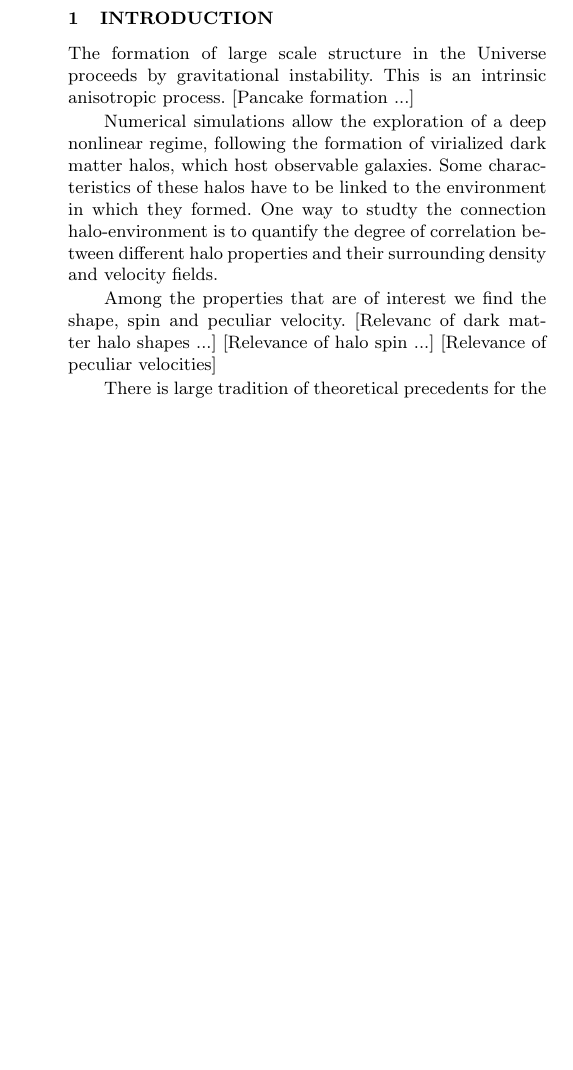
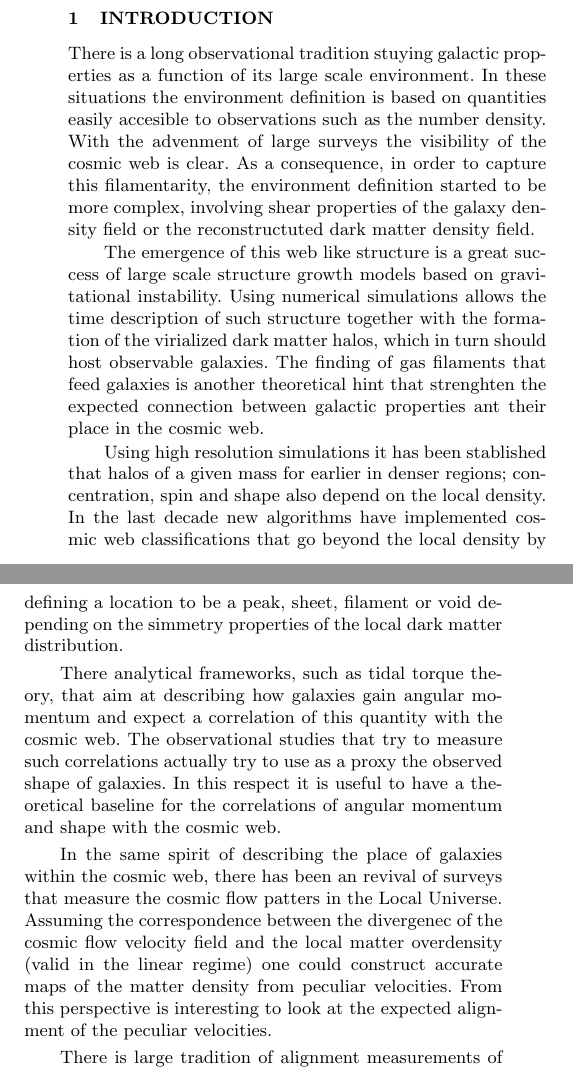
Before and after one commit to forero/Vweb-Tweb, a LaTeX paper (paper/main.tex): part of one column of page 1 of 12 before the commit and two parts of the columns of page 1 of 13 after it, the two joined at a grey line, cut so that both start at the same text, the shorter picture padded with empty space. Compiled offline with pdfLaTeX; a LaTeX package or settings file that is missing is left out.

Commit message:
feeding the introduction

```diff
--- a/paper/main.tex
+++ b/paper/main.tex
@@ -64,7 +64,9 @@
 
 \begin{document}
 
-\title[Cosmic web alignments with halos]{Cosmic web alignments with the shape, angular momentum and peculiar velocities of dark matter halos}
+\title[Halo alignments with the cosmic web]{Cosmic web alignments with
+  the shape, angular momentum and peculiar velocities of dark matter
+  halos}
 \author[J.E. Forero-Romero et al.]{
 \parbox[t]{\textwidth}{\raggedright
   Jaime E. Forero-Romero$^{1}$,
@@ -108,15 +110,49 @@ matter, large-scale structure of Universe
 \section{Introduction}
 \label{sec:introduction}
 
-The formation of large scale structure in the Universe proceeds by
-gravitational instability. This is an intrinsic anisotropic
-process. [Pancake formation ...]
+There is a long observational tradition stuying galactic properties
+as a function of its large scale environment. In these situations the environment
+definition is based on quantities easily accesible to observations
+such as the number density. With the advenment of large
+surveys the visibility of the cosmic web is clear. As a consequence,
+in order to capture this filamentarity, the environment definition
+started to be more complex, involving shear properties of the galaxy
+density field or the reconstructuted dark matter density field.
+
+The emergence of this web like structure is a great success of large
+scale structure growth models based on gravitational
+instability. Using numerical simulations allows the time description
+of such structure together with the formation of the virialized dark
+matter halos, which in turn should host observable galaxies. The
+finding of gas filaments that feed galaxies is another theoretical
+hint that strenghten the expected connection between galactic
+properties ant their place in the cosmic web.
+
+Using high resolution simulations it has been stablished that halos of
+a given mass for earlier in denser regions; concentration, spin and
+shape also depend on the local density. In the last decade new
+algorithms have implemented cosmic web classifications that go beyond
+the local density by defining a location to be a peak, sheet, filament
+or void depending on the simmetry properties of the local dark matter
+distribution.
+
+There analytical frameworks, such as tidal torque theory, that
+aim at describing how galaxies gain angular momentum and expect a
+correlation of this quantity with the cosmic web. The observational
+studies that try to measure such correlations actually try to use as a
+proxy the observed shape of galaxies. In this respect it is useful to
+have a theoretical baseline for the correlations of angular momentum
+and shape with the cosmic web.
+
+In the same spirit of describing the place of galaxies within the
+cosmic web, there has been an revival of surveys that measure the
+cosmic flow patters in the Local Universe. Assuming the correspondence
+between the divergenec of the cosmic flow velocity field and the local
+matter overdensity (valid in the linear regime) one could construct
+accurate maps of the matter density from peculiar velocities. From
+this perspective is interesting to look at the expected alignment of
+the peculiar velocities.
 
 
-Numerical simulations allow the exploration of a deep nonlinear
-regime, following the formation of virialized dark matter halos, which
-host observable galaxies. Some characteristics of these halos have to
-be linked to the environment in which they formed. One way to studty
-the connection halo-environment is to quantify the degree of
-correlation between different halo properties and their surrounding
-density and velocity fields.
+There is large tradition of alignment measurements of shape and
+angular momentum. The main result of these previous studies is that shape
@@ -125,5 +166,0 @@ density and velocity fields.
-Among the properties that are of interest we find the shape, spin and
-peculiar velocity. [Relevanc of dark matter halo shapes ...]
-[Relevance of halo spin ...] [Relevance of peculiar velocities]
-
-There is large tradition of theoretical precedents for the
```
Also changed, not shown: paper/main.pdf, paper/main.tex (53 more changed lines).
